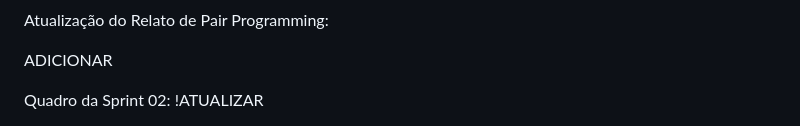
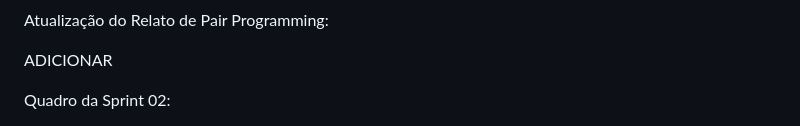
Before and after one commit to leticiagomesilva/Projeto-FDS, a Markdown page: README.md, the part around one of its changes. Rendered like a GitHub page.

```diff
--- a/README.md
+++ b/README.md
@@ -107,5 +107,5 @@ Atualização do Relato de Pair Programming:
 
 ADICIONAR
 
-Quadro da Sprint 02: !ATUALIZAR
+Quadro da Sprint 02:
 
```
Also changed, not shown: other parts of README.md (+5 -1 lines).
